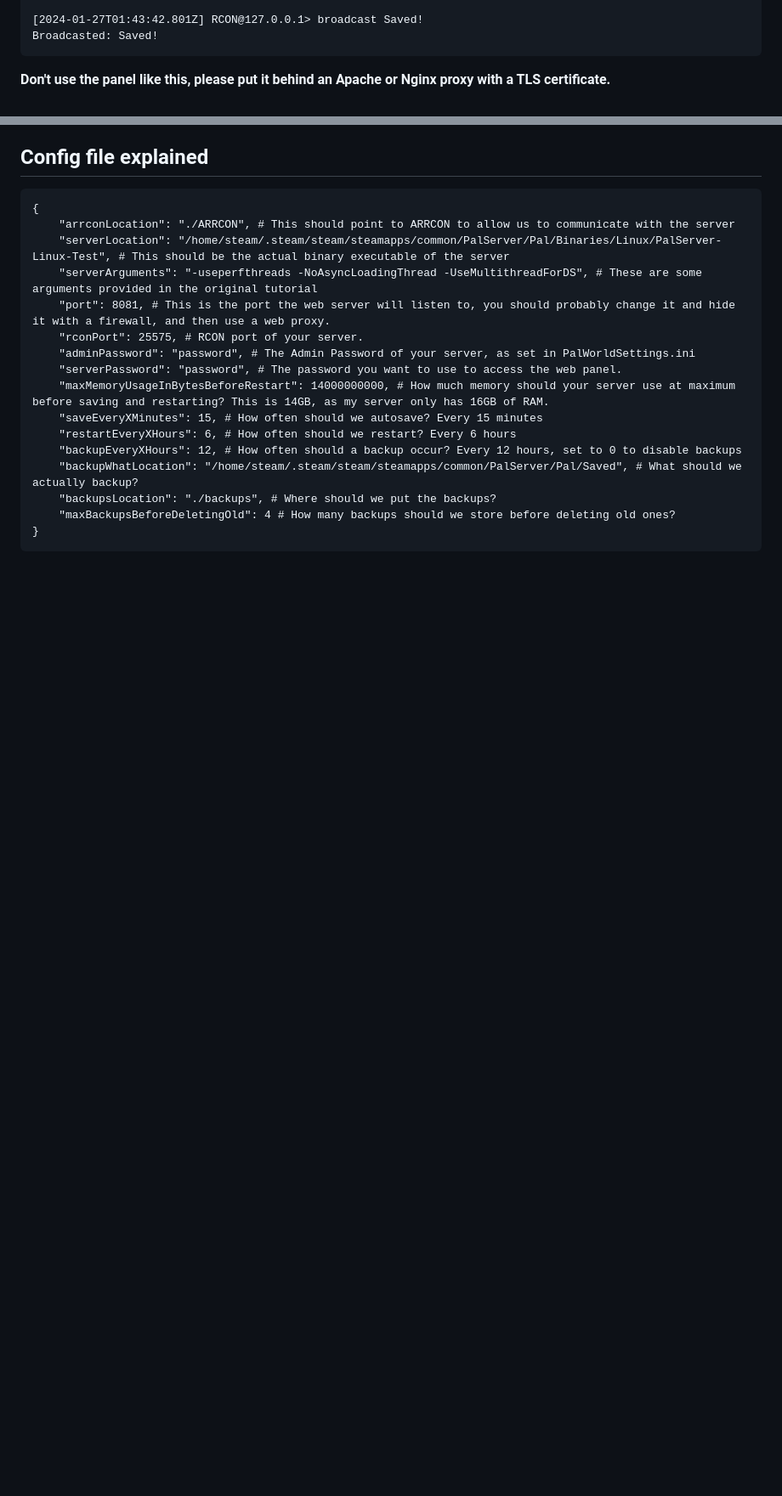
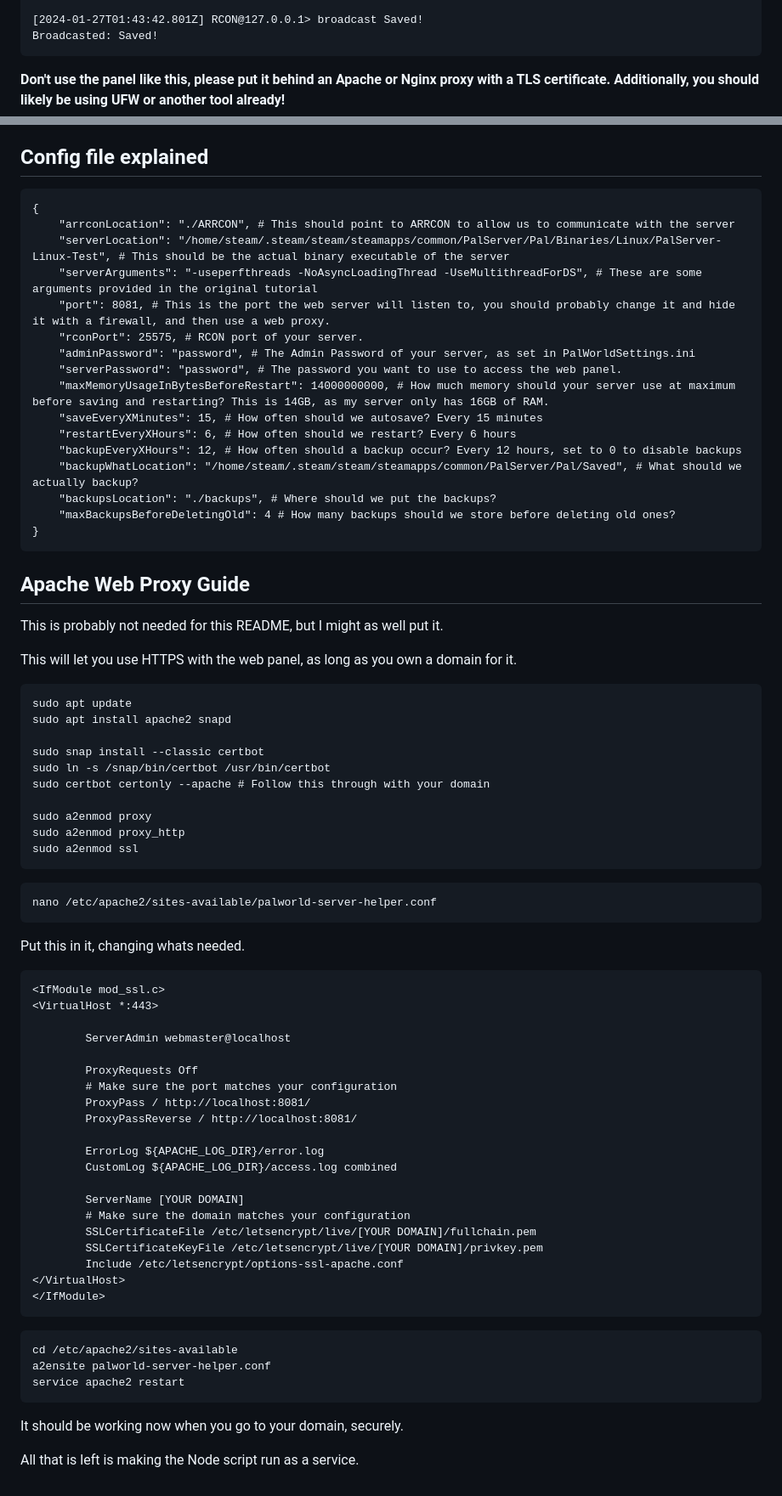
Before and after one commit to regimensocial/PalworldServerHelper, a Markdown page: README.md, 2 parts joined by grey strips. Shown: that part at 85% size. GitHub-like rendering; blank space fills up the shorter version.

````diff
--- a/README.md
+++ b/README.md
@@ -83,7 +83,7 @@ Complete Save
 Broadcasted: Saved!
 ```
 
-**Don't use the panel like this, please put it behind an Apache or Nginx proxy with a TLS certificate.**
+**Don't use the panel like this, please put it behind an Apache or Nginx proxy with a TLS certificate. Additionally, you should likely be using UFW or another tool already!**
 
 ## Config file explained
 
@@ -105,3 +105,60 @@ Broadcasted: Saved!
     "maxBackupsBeforeDeletingOld": 4 # How many backups should we store before deleting old ones?
 }
 ```
+
+## Apache Web Proxy Guide
+This is probably not needed for this README, but I might as well put it.
+
+This will let you use HTTPS with the web panel, as long as you own a domain for it.
+
+```
+sudo apt update
+sudo apt install apache2 snapd
+
+sudo snap install --classic certbot
+sudo ln -s /snap/bin/certbot /usr/bin/certbot
+sudo certbot certonly --apache # Follow this through with your domain
+
+sudo a2enmod proxy
+sudo a2enmod proxy_http
+sudo a2enmod ssl
+```
+
+```
+nano /etc/apache2/sites-available/palworld-server-helper.conf
+```
+
+Put this in it, changing whats needed.
+
+```
+<IfModule mod_ssl.c>
+<VirtualHost *:443>
+
+        ServerAdmin webmaster@localhost
+
+        ProxyRequests Off
+        # Make sure the port matches your configuration
+        ProxyPass / http://localhost:8081/
+        ProxyPassReverse / http://localhost:8081/
+
+        ErrorLog ${APACHE_LOG_DIR}/error.log
+        CustomLog ${APACHE_LOG_DIR}/access.log combined
+
+        ServerName [YOUR DOMAIN]
+        # Make sure the domain matches your configuration
+        SSLCertificateFile /etc/letsencrypt/live/[YOUR DOMAIN]/fullchain.pem
+        SSLCertificateKeyFile /etc/letsencrypt/live/[YOUR DOMAIN]/privkey.pem
+        Include /etc/letsencrypt/options-ssl-apache.conf
+</VirtualHost>
+</IfModule>
+```
+
+```
+cd /etc/apache2/sites-available
+a2ensite palworld-server-helper.conf
+service apache2 restart
+```
+
+It should be working now when you go to your domain, securely.
+
+All that is left is making the Node script run as a service.
````
